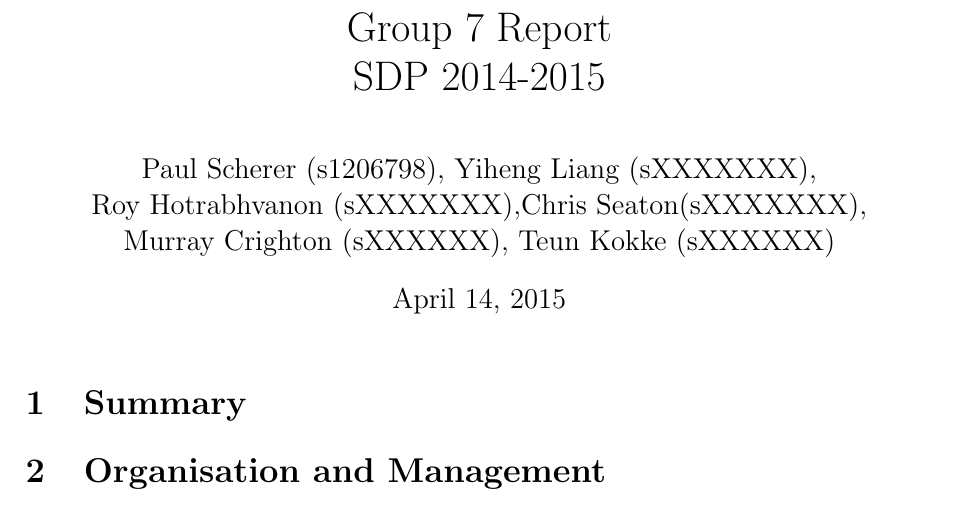
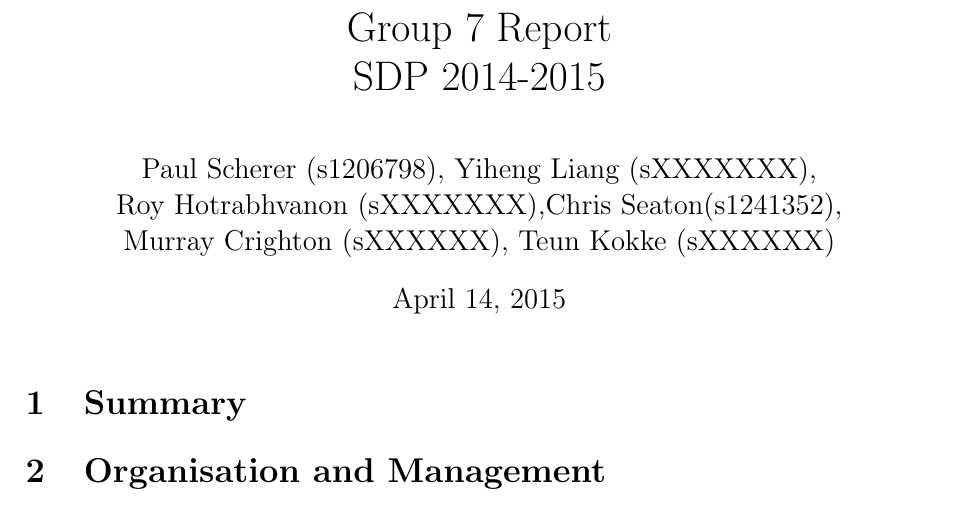
Before and after one commit to paulmorio/sdp, a LaTeX document (reports/group-7-group-report.tex): part of page 1 of 2, cut so that both start at the same text. Compiled offline with pdfLaTeX.

Commit message:
More student numbers I suppose

```diff
--- a/reports/group-7-group-report.tex
+++ b/reports/group-7-group-report.tex
@@ -7,9 +7,9 @@
 
 \begin{document}
 
-\title{Group 7 Report\\
+	\title{Group 7 Report\\
 		SDP 2014-2015}
-\author{Paul Scherer (s1206798), Yiheng Liang (sXXXXXXX),\\ Roy Hotrabhvanon (sXXXXXXX),Chris Seaton(sXXXXXXX),\\ Murray Crighton (sXXXXXX), Teun Kokke (sXXXXXX)}
+\author{Paul Scherer (s1206798), Yiheng Liang (sXXXXXXX),\\ Roy Hotrabhvanon (sXXXXXXX),Chris Seaton(s1241352),\\ Murray Crighton (sXXXXXX), Teun Kokke (sXXXXXX)}
 \maketitle
 
 \section{Summary}
```
